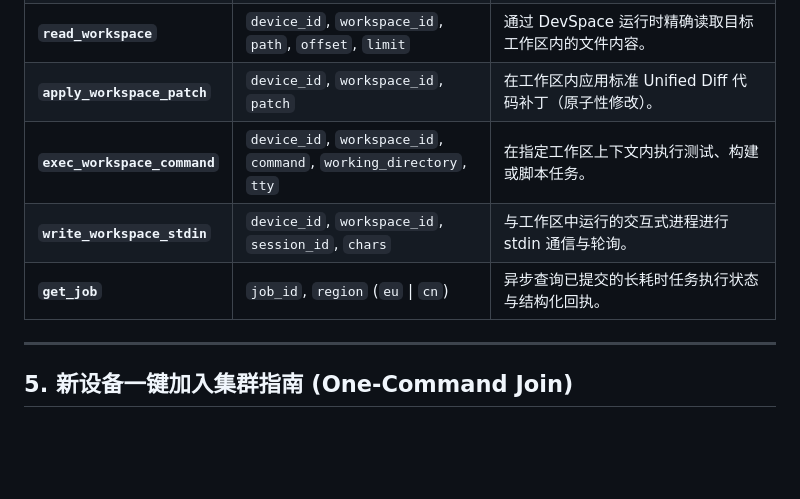
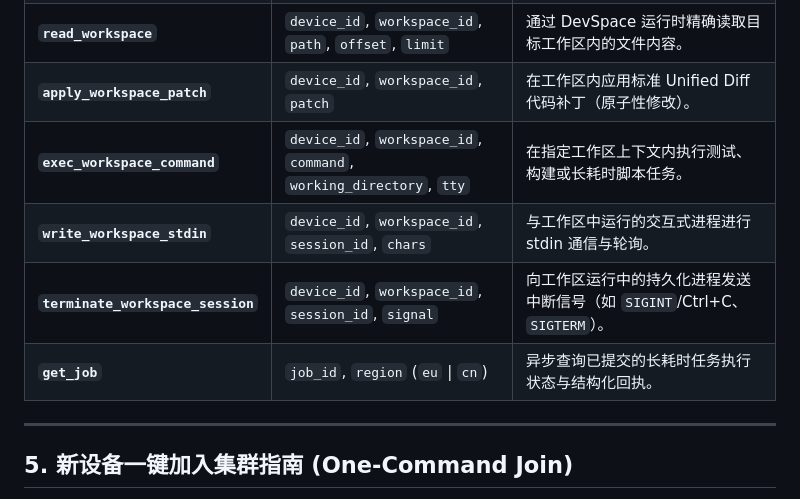
Before and after one commit to bingStat/nexus, a Markdown page: docs/NEXUS_MANUAL.md, the part around the change. Drawn GitHub-style; blank space fills up the shorter version.

Commit message:
docs: update tool list with terminate_workspace_session

```diff
--- a/docs/NEXUS_MANUAL.md
+++ b/docs/NEXUS_MANUAL.md
@@ -90,9 +90,11 @@ Nexus 提供了原生 OAuth 2.0 自动握手能力，在 AI 对话框中无需
 | **`open_workspace`** | `device_id`, `path`, `mode` (`checkout` \| `worktree`), `base_ref` | 在支持 DevSpace 的设备上打开项目目录或 Git Worktree 隔离工作区，返回 `workspace_id`。 |
 | **`read_workspace`** | `device_id`, `workspace_id`, `path`, `offset`, `limit` | 通过 DevSpace 运行时精确读取目标工作区内的文件内容。 |
 | **`apply_workspace_patch`** | `device_id`, `workspace_id`, `patch` | 在工作区内应用标准 Unified Diff 代码补丁（原子性修改）。 |
-| **`exec_workspace_command`** | `device_id`, `workspace_id`, `command`, `working_directory`, `tty` | 在指定工作区上下文内执行测试、构建或脚本任务。 |
+| **`exec_workspace_command`** | `device_id`, `workspace_id`, `command`, `working_directory`, `tty` | 在指定工作区上下文内执行测试、构建或长耗时脚本任务。 |
 | **`write_workspace_stdin`** | `device_id`, `workspace_id`, `session_id`, `chars` | 与工作区中运行的交互式进程进行 stdin 通信与轮询。 |
+| **`terminate_workspace_session`** | `device_id`, `workspace_id`, `session_id`, `signal` | 向工作区运行中的持久化进程发送中断信号（如 `SIGINT`/Ctrl+C、`SIGTERM`）。 |
 | **`get_job`** | `job_id`, `region` (`eu` \| `cn`) | 异步查询已提交的长耗时任务执行状态与结构化回执。 |
+
 
 ---
 
```
